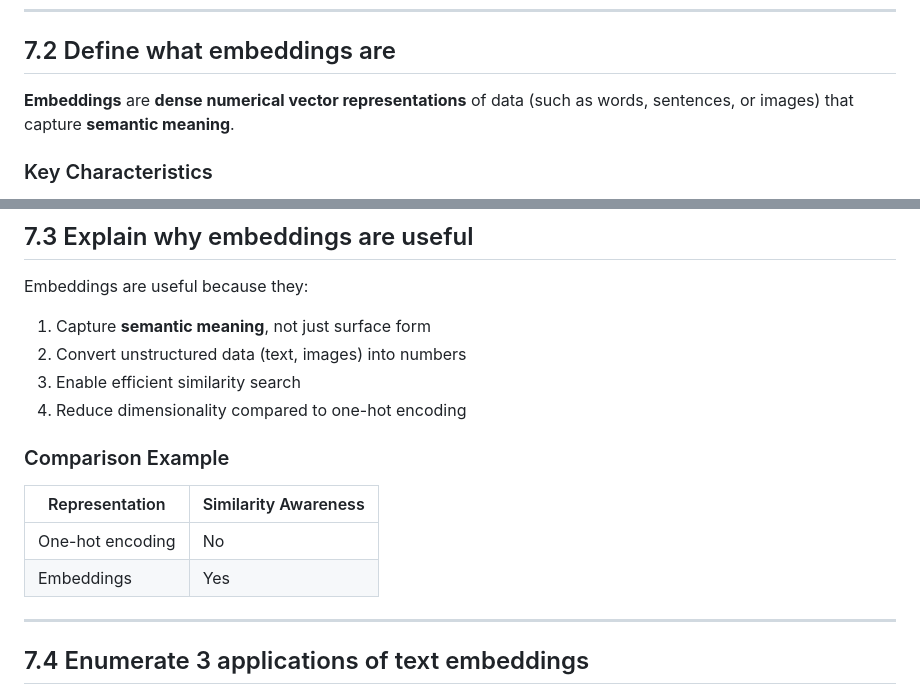
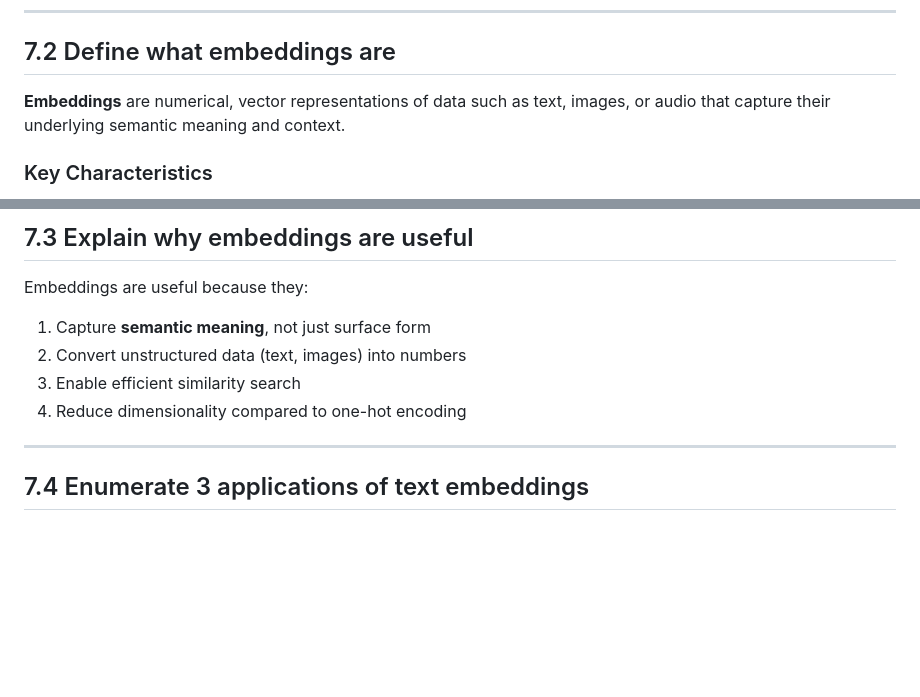
Before and after one commit to mioyn/ml_hands_on, a Markdown page: ml_topics.md, 2 parts joined by grey strips. Drawn GitHub-style; blank space fills up the shorter version.

Commit message:
Clarify definition and characteristics of embeddings
Refined the definition of embeddings for clarity and improved the description of their characteristics.

```diff
--- a/ml_topics.md
+++ b/ml_topics.md
@@ -1444,7 +1444,7 @@ $$ \text{cosine similarity}(A, B) = \frac{A \cdot B}{||A|| , ||B||} $$
 
 ## 7.2 Define what embeddings are
 
-**Embeddings** are **dense numerical vector representations** of data (such as words, sentences, or images) that capture **semantic meaning**.
+**Embeddings** are numerical, vector representations of data such as text, images, or audio that capture their underlying semantic meaning and context.
 
 ### Key Characteristics
 
@@ -1467,13 +1467,6 @@ Embeddings are useful because they:
 2. Convert unstructured data (text, images) into numbers
 3. Enable efficient similarity search
 4. Reduce dimensionality compared to one-hot encoding
-
-### Comparison Example
-
-| Representation   | Similarity Awareness |
-| ---------------- | -------------------- |
-| One-hot encoding | No                   |
-| Embeddings       | Yes                  |
 
 ---
 
```
